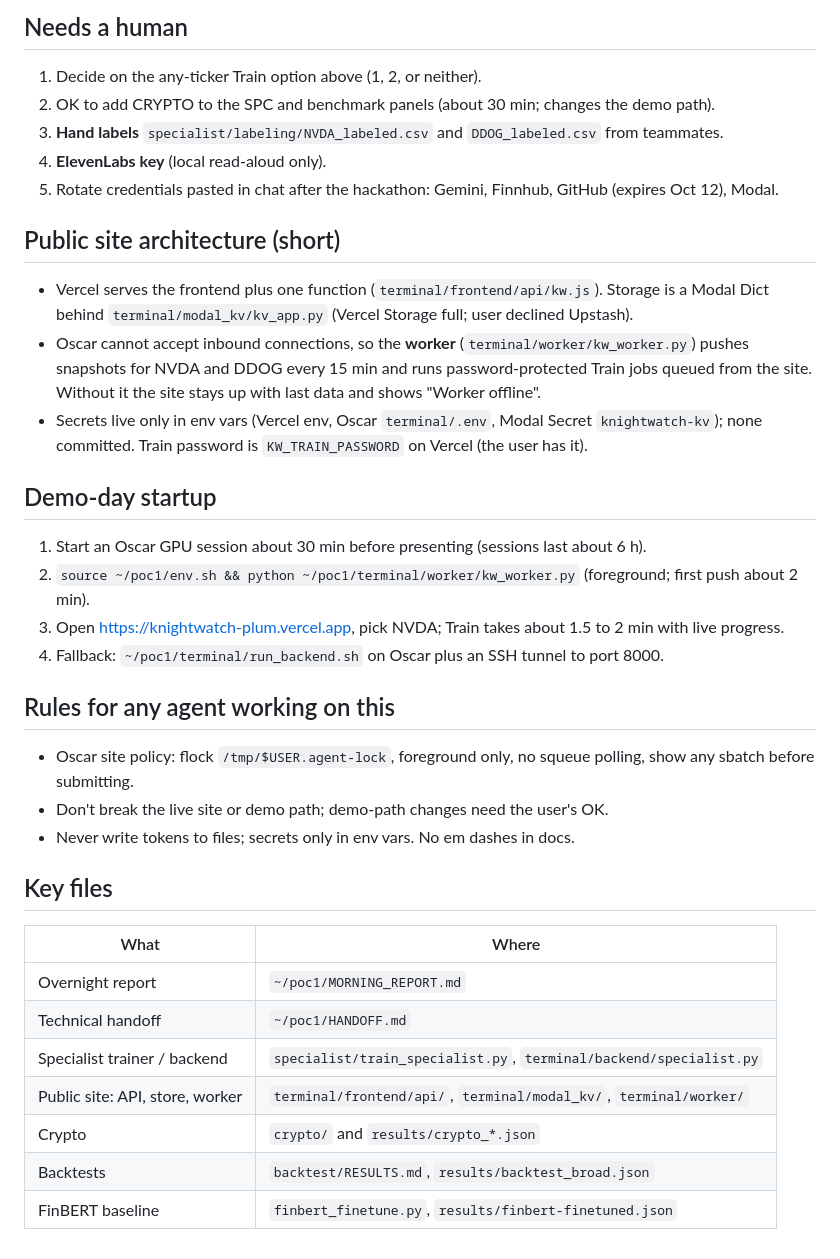
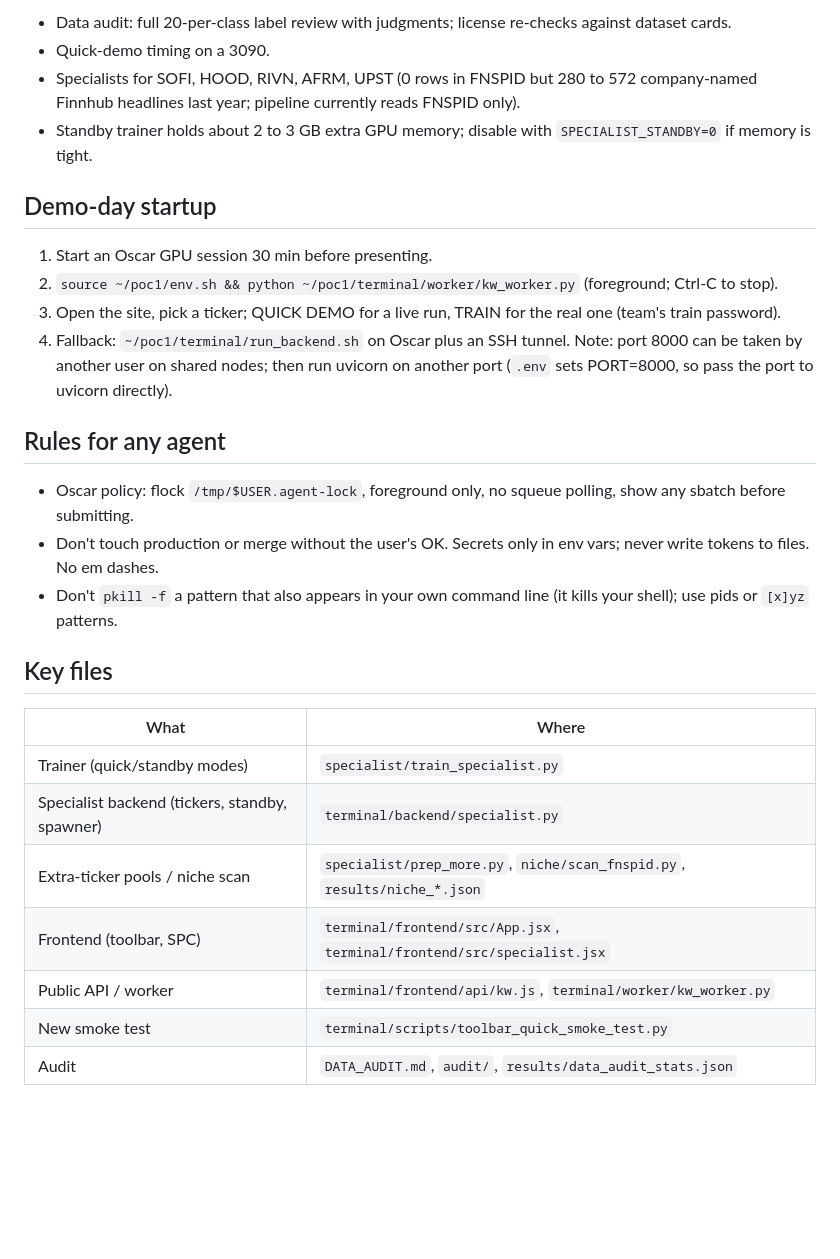
Before and after one commit to brubru6707/knight-daddy, a Markdown page: PROGRESS.md, the part around one of its changes. GitHub-like rendering; blank space fills up the shorter version.

```diff
--- a/PROGRESS.md
+++ b/PROGRESS.md
@@ -50,43 +57,32 @@ hand-labeled test set (`SUPPORTED` in `terminal/backend/specialist.py`). Two opt
 
-## Needs a human
-
-1. Decide on the any-ticker Train option above (1, 2, or neither).
-2. OK to add CRYPTO to the SPC and benchmark panels (about 30 min; changes the demo path).
-3. **Hand labels** `specialist/labeling/NVDA_labeled.csv` and `DDOG_labeled.csv` from teammates.
-4. **ElevenLabs key** (local read-aloud only).
-5. Rotate credentials pasted in chat after the hackathon: Gemini, Finnhub, GitHub (expires Oct 12), Modal.
-
-## Public site architecture (short)
-
-- Vercel serves the frontend plus one function (`terminal/frontend/api/kw.js`). Storage is a Modal Dict behind
-  `terminal/modal_kv/kv_app.py` (Vercel Storage full; user declined Upstash).
-- Oscar cannot accept inbound connections, so the **worker** (`terminal/worker/kw_worker.py`) pushes snapshots for NVDA
-  and DDOG every 15 min and runs password-protected Train jobs queued from the site. Without it the site stays up with
-  last data and shows "Worker offline".
-- Secrets live only in env vars (Vercel env, Oscar `terminal/.env`, Modal Secret `knightwatch-kv`); none committed.
-  Train password is `KW_TRAIN_PASSWORD` on Vercel (the user has it).
+- Data audit: full 20-per-class label review with judgments; license re-checks against dataset cards.
+- Quick-demo timing on a 3090.
+- Specialists for SOFI, HOOD, RIVN, AFRM, UPST (0 rows in FNSPID but 280 to 572 company-named Finnhub headlines last year;
+  pipeline currently reads FNSPID only).
+- Standby trainer holds about 2 to 3 GB extra GPU memory; disable with `SPECIALIST_STANDBY=0` if memory is tight.
 
 ## Demo-day startup
 
-1. Start an Oscar GPU session about 30 min before presenting (sessions last about 6 h).
-2. `source ~/poc1/env.sh && python ~/poc1/terminal/worker/kw_worker.py` (foreground; first push about 2 min).
-3. Open https://knightwatch-plum.vercel.app, pick NVDA; Train takes about 1.5 to 2 min with live progress.
-4. Fallback: `~/poc1/terminal/run_backend.sh` on Oscar plus an SSH tunnel to port 8000.
+1. Start an Oscar GPU session 30 min before presenting.
+2. `source ~/poc1/env.sh && python ~/poc1/terminal/worker/kw_worker.py` (foreground; Ctrl-C to stop).
+3. Open the site, pick a ticker; QUICK DEMO for a live run, TRAIN for the real one (team's train password).
+4. Fallback: `~/poc1/terminal/run_backend.sh` on Oscar plus an SSH tunnel. Note: port 8000 can be taken by another user
+   on shared nodes; then run uvicorn on another port (`.env` sets PORT=8000, so pass the port to uvicorn directly).
 
-## Rules for any agent working on this
+## Rules for any agent
 
-- Oscar site policy: flock `/tmp/$USER.agent-lock`, foreground only, no squeue polling, show any sbatch before submitting.
-- Don't break the live site or demo path; demo-path changes need the user's OK.
-- Never write tokens to files; secrets only in env vars. No em dashes in docs.
+- Oscar policy: flock `/tmp/$USER.agent-lock`, foreground only, no squeue polling, show any sbatch before submitting.
+- Don't touch production or merge without the user's OK. Secrets only in env vars; never write tokens to files. No em dashes.
+- Don't `pkill -f` a pattern that also appears in your own command line (it kills your shell); use pids or `[x]yz` patterns.
 
 ## Key files
 
 | What | Where |
 |---|---|
-| Overnight report | `~/poc1/MORNING_REPORT.md` |
-| Technical handoff | `~/poc1/HANDOFF.md` |
-| Specialist trainer / backend | `specialist/train_specialist.py`, `terminal/backend/specialist.py` |
-| Public site: API, store, worker | `terminal/frontend/api/`, `terminal/modal_kv/`, `terminal/worker/` |
-| Crypto | `crypto/` and `results/crypto_*.json` |
-| Backtests | `backtest/RESULTS.md`, `results/backtest_broad.json` |
-| FinBERT baseline | `finbert_finetune.py`, `results/finbert-finetuned.json` |
+| Trainer (quick/standby modes) | `specialist/train_specialist.py` |
+| Specialist backend (tickers, standby, spawner) | `terminal/backend/specialist.py` |
+| Extra-ticker pools / niche scan | `specialist/prep_more.py`, `niche/scan_fnspid.py`, `results/niche_*.json` |
+| Frontend (toolbar, SPC) | `terminal/frontend/src/App.jsx`, `terminal/frontend/src/specialist.jsx` |
+| Public API / worker | `terminal/frontend/api/kw.js`, `terminal/worker/kw_worker.py` |
+| New smoke test | `terminal/scripts/toolbar_quick_smoke_test.py` |
+| Audit | `DATA_AUDIT.md`, `audit/`, `results/data_audit_stats.json` |
```
Also changed, not shown: other parts of PROGRESS.md (+41 -34 lines).
